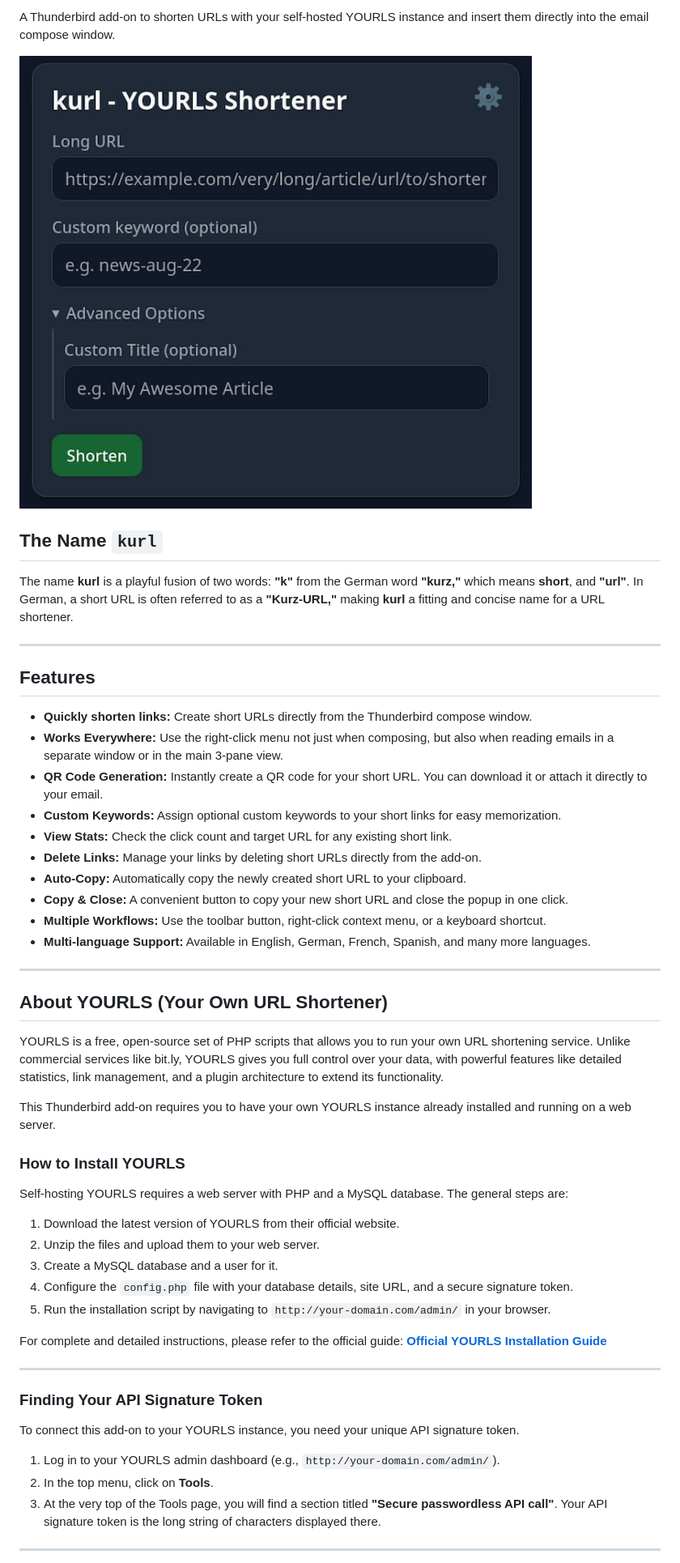
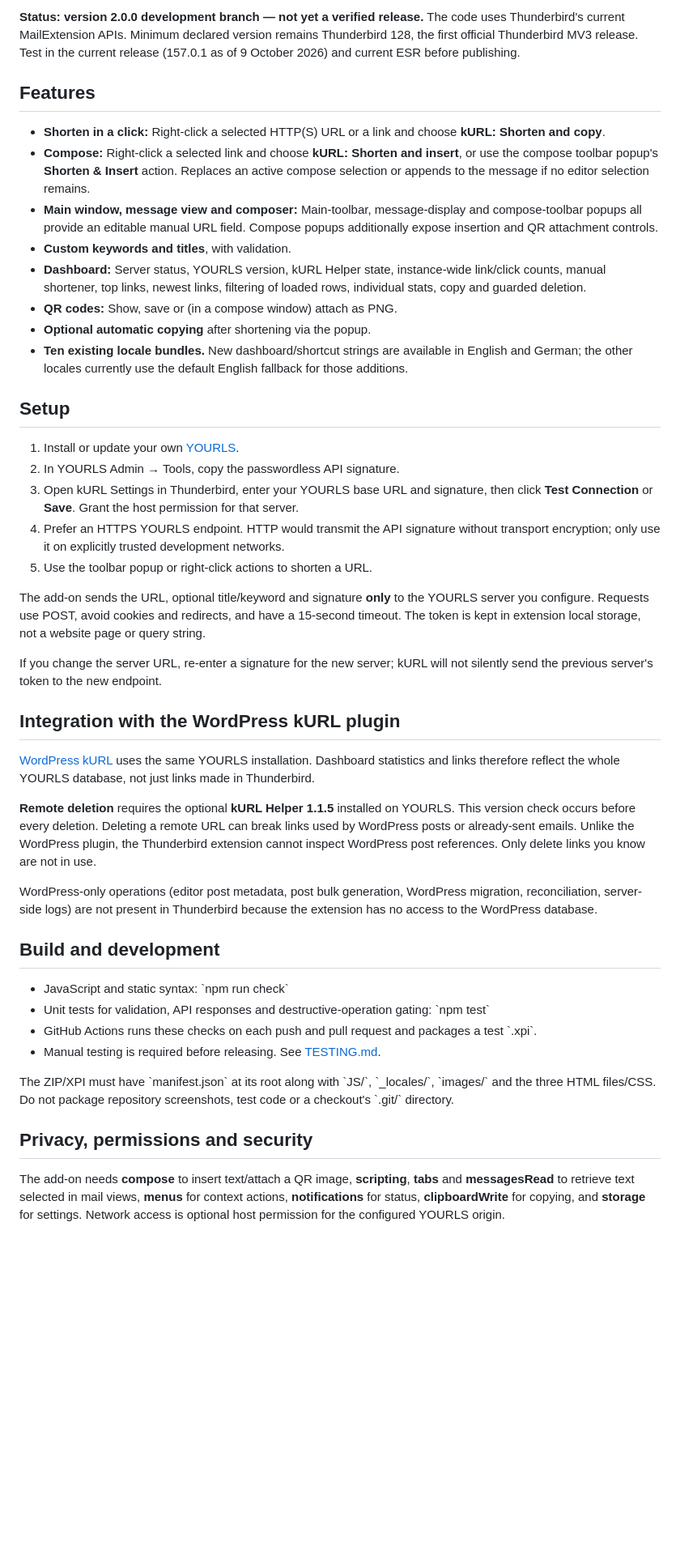
Before and after one commit to gerald-drissner/kurl-thunderbird-addon, a Markdown page: README.md, the part around one of its changes. Shown at 81% size. Rendered like a GitHub page; blank space fills up the shorter version.

Commit message:
Replace stale 1.6 README with accurate 2026 features and security documentation

```diff
--- a/README.md
+++ b/README.md
@@ -7,57 +4,47 @@
 
-A Thunderbird add-on to shorten URLs with your self-hosted YOURLS instance and insert them directly into the email compose window.
-
-![Screenshot of the kurl add-on popup](assets/kurl-thunderbird-add-on-screenshot.jpg)
-
-## The Name `kurl`
-
-The name **kurl** is a playful fusion of two words: **"k"** from the German word **"kurz,"** which means **short**, and **"url"**. In German, a short URL is often referred to as a **"Kurz-URL,"** making **kurl** a fitting and concise name for a URL shortener.
-
------
+**Status: version 2.0.0 development branch — not yet a verified release.** The code uses Thunderbird's current MailExtension APIs. Minimum declared version remains Thunderbird 128, the first official Thunderbird MV3 release. Test in the current release (157.0.1 as of 9 October 2026) and current ESR before publishing.
 
 ## Features
 
-  * **Quickly shorten links:** Create short URLs directly from the Thunderbird compose window.
-  * **Works Everywhere:** Use the right-click menu not just when composing, but also when reading emails in a separate window or in the main 3-pane view.
-  * **QR Code Generation:** Instantly create a QR code for your short URL. You can download it or attach it directly to your email.
-  * **Custom Keywords:** Assign optional custom keywords to your short links for easy memorization.
-  * **View Stats:** Check the click count and target URL for any existing short link.
-  * **Delete Links:** Manage your links by deleting short URLs directly from the add-on.
-  * **Auto-Copy:** Automatically copy the newly created short URL to your clipboard.
-  * **Copy & Close:** A convenient button to copy your new short URL and close the popup in one click.
-  * **Multiple Workflows:** Use the toolbar button, right-click context menu, or a keyboard shortcut.
-  * **Multi-language Support:** Available in English, German, French, Spanish, and many more languages.
+- **Shorten in a click:** Right-click a selected HTTP(S) URL or a link and choose **kURL: Shorten and copy**.
+- **Compose:** Right-click a selected link and choose **kURL: Shorten and insert**, or use the compose toolbar popup's **Shorten & Insert** action. Replaces an active compose selection or appends to the message if no editor selection remains.
+- **Main window, message view and composer:** Main-toolbar, message-display and compose-toolbar popups all provide an editable manual URL field. Compose popups additionally expose insertion and QR attachment controls.
+- **Custom keywords and titles**, with validation.
+- **Dashboard:** Server status, YOURLS version, kURL Helper state, instance-wide link/click counts, manual shortener, top links, newest links, filtering of loaded rows, individual stats, copy and guarded deletion.
+- **QR codes:** Show, save or (in a compose window) attach as PNG.
+- **Optional automatic copying** after shortening via the popup.
+- **Ten existing locale bundles.** New dashboard/shortcut strings are available in English and German; the other locales currently use the default English fallback for those additions.
 
------
+## Setup
 
-## About YOURLS (Your Own URL Shortener)
+1. Install or update your own [YOURLS](https://yourls.org/).
+2. In YOURLS Admin → Tools, copy the passwordless API signature.
+3. Open kURL Settings in Thunderbird, enter your YOURLS base URL and signature, then click **Test Connection** or **Save**. Grant the host permission for that server.
+4. Prefer an HTTPS YOURLS endpoint. HTTP would transmit the API signature without transport encryption; only use it on explicitly trusted development networks.
+5. Use the toolbar popup or right-click actions to shorten a URL.
 
-YOURLS is a free, open-source set of PHP scripts that allows you to run your own URL shortening service. Unlike commercial services like bit.ly, YOURLS gives you full control over your data, with powerful features like detailed statistics, link management, and a plugin architecture to extend its functionality.
+The add-on sends the URL, optional title/keyword and signature **only** to the YOURLS server you configure. Requests use POST, avoid cookies and redirects, and have a 15-second timeout. The token is kept in extension local storage, not a website page or query string.
 
-This Thunderbird add-on requires you to have your own YOURLS instance already installed and running on a web server.
+If you change the server URL, re-enter a signature for the new server; kURL will not silently send the previous server's token to the new endpoint.
 
-### How to Install YOURLS
+## Integration with the WordPress kURL plugin
 
-Self-hosting YOURLS requires a web server with PHP and a MySQL database. The general steps are:
+[WordPress kURL](https://github.com/gerald-drissner/kurl-wordpress) uses the same YOURLS installation. Dashboard statistics and links therefore reflect the whole YOURLS database, not just links made in Thunderbird.
 
-1.  Download the latest version of YOURLS from their official website.
-2.  Unzip the files and upload them to your web server.
-3.  Create a MySQL database and a user for it.
-4.  Configure the `config.php` file with your database details, site URL, and a secure signature token.
-5.  Run the installation script by navigating to `http://your-domain.com/admin/` in your browser.
+**Remote deletion** requires the optional **kURL Helper 1.1.5** installed on YOURLS. This version check occurs before every deletion. Deleting a remote URL can break links used by WordPress posts or already-sent emails. Unlike the WordPress plugin, the Thunderbird extension cannot inspect WordPress post references. Only delete links you know are not in use.
 
-For complete and detailed instructions, please refer to the official guide:
-**[Official YOURLS Installation Guide](https://yourls.org/#Install)**
+WordPress-only operations (editor post metadata, post bulk generation, WordPress migration, reconciliation, server-side logs) are not present in Thunderbird because the extension has no access to the WordPress database.
 
------
+## Build and development
 
-### Finding Your API Signature Token
+- JavaScript and static syntax: \`npm run check\`
+- Unit tests for validation, API responses and destructive-operation gating: \`npm test\`
+- GitHub Actions runs these checks on each push and pull request and packages a test \`.xpi\`.
+- Manual testing is required before releasing. See [TESTING.md](TESTING.md).
 
-To connect this add-on to your YOURLS instance, you need your unique API signature token.
+The ZIP/XPI must have \`manifest.json\` at its root along with \`JS/\`, \`_locales/\`, \`images/\` and the three HTML files/CSS. Do not package repository screenshots, test code or a checkout's \`.git/\` directory.
 
-1.  Log in to your YOURLS admin dashboard (e.g., `http://your-domain.com/admin/`).
-2.  In the top menu, click on **Tools**.
-3.  At the very top of the Tools page, you will find a section titled **"Secure passwordless API call"**. Your API signature token is the long string of characters displayed there.
+## Privacy, permissions and security
 
------
+The add-on needs **compose** to insert text/attach a QR image, **scripting**, **tabs** and **messagesRead** to retrieve text selected in mail views, **menus** for context actions, **notifications** for status, **clipboardWrite** for copying, and **storage** for settings. Network access is optional host permission for the configured YOURLS origin.
 
```
Also changed, not shown: other parts of README.md (+7 -65 lines).
